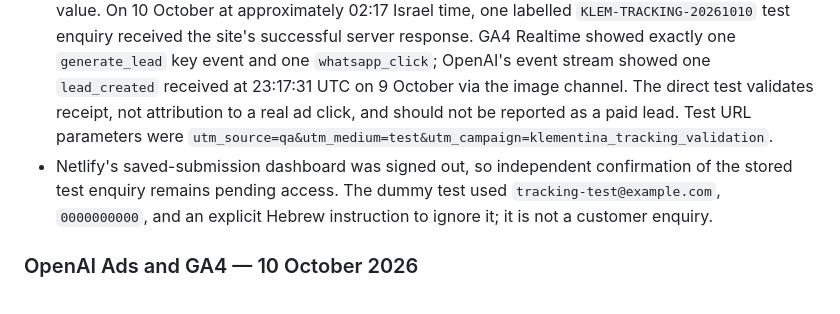
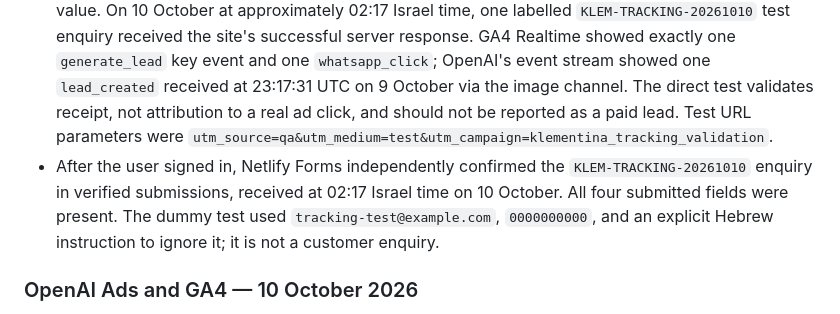
Before and after one commit to Rippleaitech/klem-website, a Markdown page: README.md, the part around the change. Drawn GitHub-style.

Commit message:
Document verified Netlify lead storage

```diff
--- a/README.md
+++ b/README.md
@@ -51,7 +51,7 @@ Verified 8 October 2026: klem.co.il is served by Netlify project `effervescent-b
 - Regression checks: `node --test tests/lead-tracking.test.cjs` covers successful/failed/invalid submissions, pending duplicates, contact attempts, production-only collection, attribution expiry and blocked storage/tracking.
 - Published through PR #5, merge `c6d37a4`. The live `analytics.js` and `script.js` matched the reviewed files byte for byte. The preview retained empty-form validation and rendered the updated privacy disclosure without browser errors.
 - GA4 `generate_lead` is marked as a key event, counted once per event, with no invented monetary value. On 10 October at approximately 02:17 Israel time, one labelled `KLEM-TRACKING-20261010` test enquiry received the site's successful server response. GA4 Realtime showed exactly one `generate_lead` key event and one `whatsapp_click`; OpenAI's event stream showed one `lead_created` received at 23:17:31 UTC on 9 October via the image channel. The direct test validates receipt, not attribution to a real ad click, and should not be reported as a paid lead. Test URL parameters were `utm_source=qa&utm_medium=test&utm_campaign=klementina_tracking_validation`.
-- Netlify's saved-submission dashboard was signed out, so independent confirmation of the stored test enquiry remains pending access. The dummy test used `tracking-test@example.com`, `0000000000`, and an explicit Hebrew instruction to ignore it; it is not a customer enquiry.
+- After the user signed in, Netlify Forms independently confirmed the `KLEM-TRACKING-20261010` enquiry in verified submissions, received at 02:17 Israel time on 10 October. All four submitted fields were present. The dummy test used `tracking-test@example.com`, `0000000000`, and an explicit Hebrew instruction to ignore it; it is not a customer enquiry.
 
 ### OpenAI Ads and GA4 — 10 October 2026
 
```
